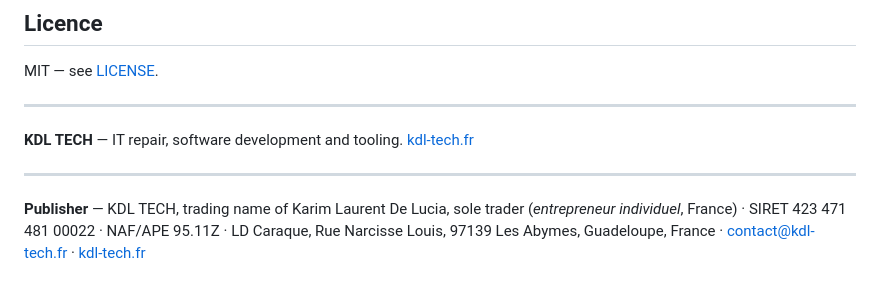
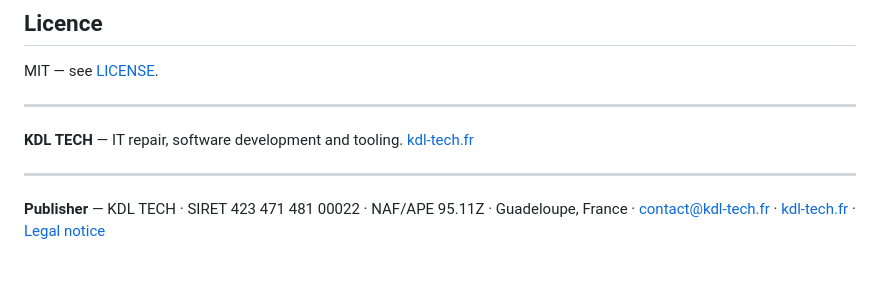
Before and after one commit to Kdl-Tech/kdl-privacy-dev-browser, a Markdown page: README.en.md, the part around the change. GitHub-like rendering.

Commit message:
docs(legal): README avec la marque seule, renvoi aux mentions légales
Co-Authored-By: Claude Opus 5.5 <noreply@anthropic.com>

```diff
--- a/README.en.md
+++ b/README.en.md
@@ -93,4 +93,4 @@ MIT — see [LICENSE](LICENSE).
 
 ---
 
-**Publisher** — KDL TECH, trading name of Karim Laurent De Lucia, sole trader (*entrepreneur individuel*, France) · SIRET 423 471 481 00022 · NAF/APE 95.11Z · LD Caraque, Rue Narcisse Louis, 97139 Les Abymes, Guadeloupe, France · [contact@kdl-tech.fr](mailto:contact@kdl-tech.fr) · [kdl-tech.fr](https://kdl-tech.fr)
+**Publisher** — KDL TECH · SIRET 423 471 481 00022 · NAF/APE 95.11Z · Guadeloupe, France · [contact@kdl-tech.fr](mailto:contact@kdl-tech.fr) · [kdl-tech.fr](https://kdl-tech.fr) · [Legal notice](https://kdl-tech.fr/legal.html)
```
Also changed, not shown: README.md (+1 -1 lines).
